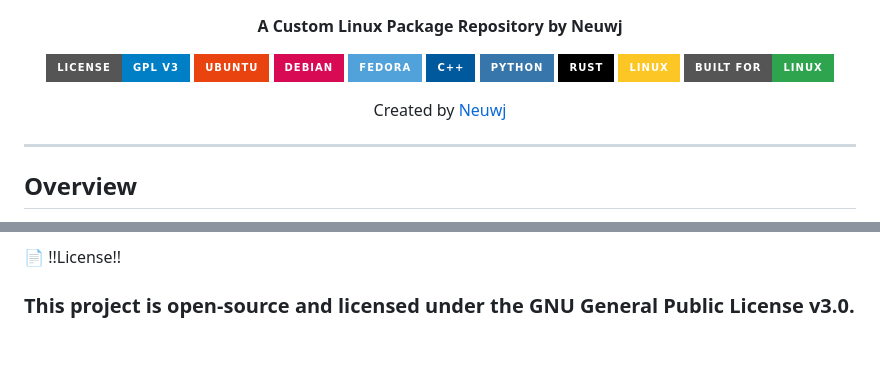
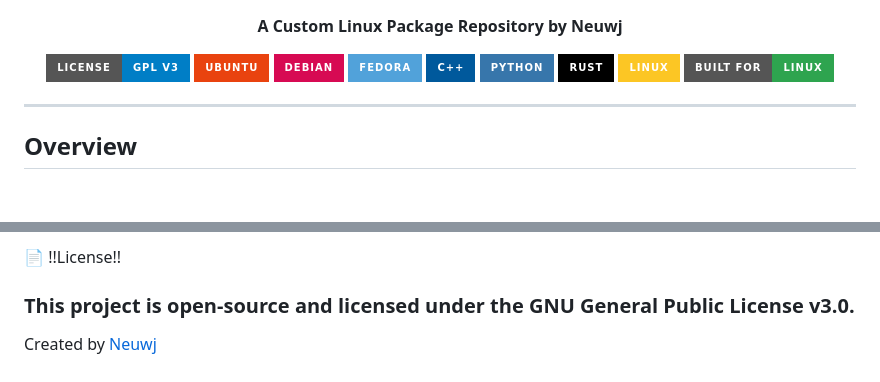
Before and after one commit to Neuwj-00/byte-knight, a Markdown page: README.md, 2 parts joined by grey strips. GitHub-like rendering; badges without logos; blank space fills up the shorter version.

```diff
--- a/README.md
+++ b/README.md
@@ -14,7 +14,6 @@
 ![Linux](https://img.shields.io/badge/Linux-FCC624?style=for-the-badge&logo=linux&logoColor=black)
 ![Built For Linux](https://img.shields.io/badge/Built_for-Linux-2ea44f?style=for-the-badge&logo=linux&logoColor=white)
 
-Created by [Neuwj](https://github.com/Neuwj-00)
 
 </div>
 
@@ -115,3 +114,4 @@ Email: neuwj@bk.ru
 
 📄 !!License!!
 ### This project is open-source and licensed under the GNU General Public License v3.0.
+Created by [Neuwj](https://github.com/Neuwj-00)
```
